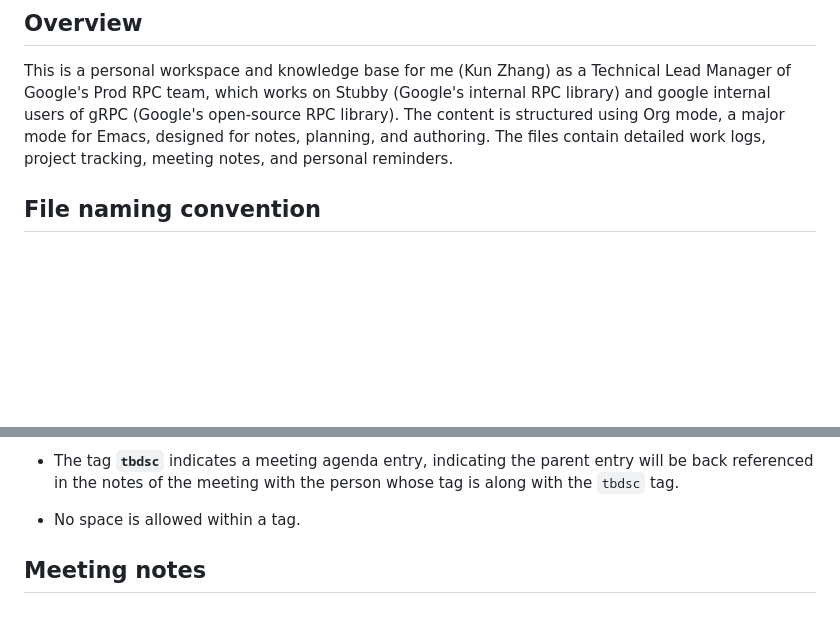
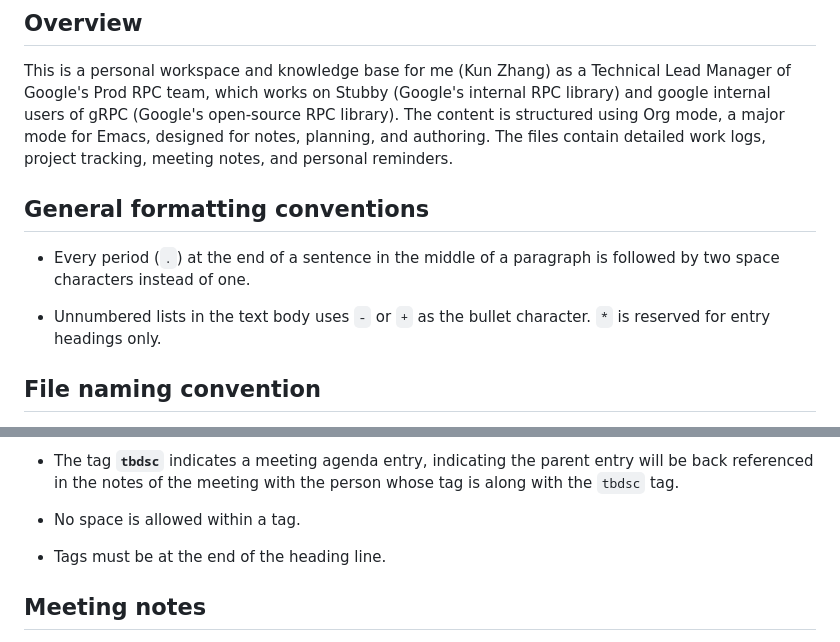
Before and after one commit to zhangkun83/dotfiles, a Markdown page: emacs.d/ai-instructions/zorg-instructions.md, 2 parts joined by grey strips. Rendered like a GitHub page; blank space fills up the shorter version.

Commit message:
emacs: ai-instructions.md: enforce formatting conventions

```diff
--- a/emacs.d/ai-instructions/zorg-instructions.md
+++ b/emacs.d/ai-instructions/zorg-instructions.md
@@ -9,6 +9,14 @@ gRPC (Google's open-source RPC library).  The content is structured
 using Org mode, a major mode for Emacs, designed for notes, planning,
 and authoring. The files contain detailed work logs, project tracking,
 meeting notes, and personal reminders.
+
+## General formatting conventions
+
+*   Every period (`.`) at the end of a sentence in the middle of a
+    paragraph is followed by two space characters instead of one.
+
+*   Unnumbered lists in the text body uses `-` or `+` as the bullet
+    character.  `*` is reserved for entry headings only.
 
 ## File naming convention
 
@@ -49,6 +57,8 @@ meeting notes, and personal reminders.
    meeting with the person whose tag is along with the `tbdsc` tag.
 
 *  No space is allowed within a tag.
+
+*  Tags must be at the end of the heading line.
 
 ## Meeting notes
 
```
